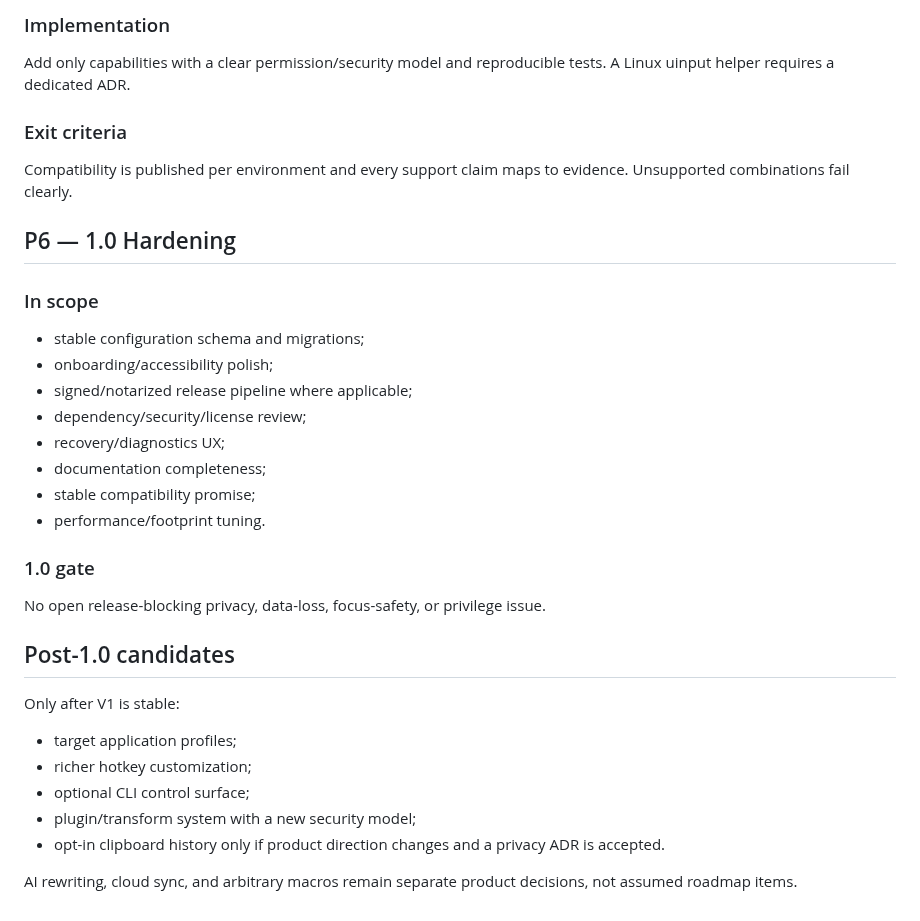
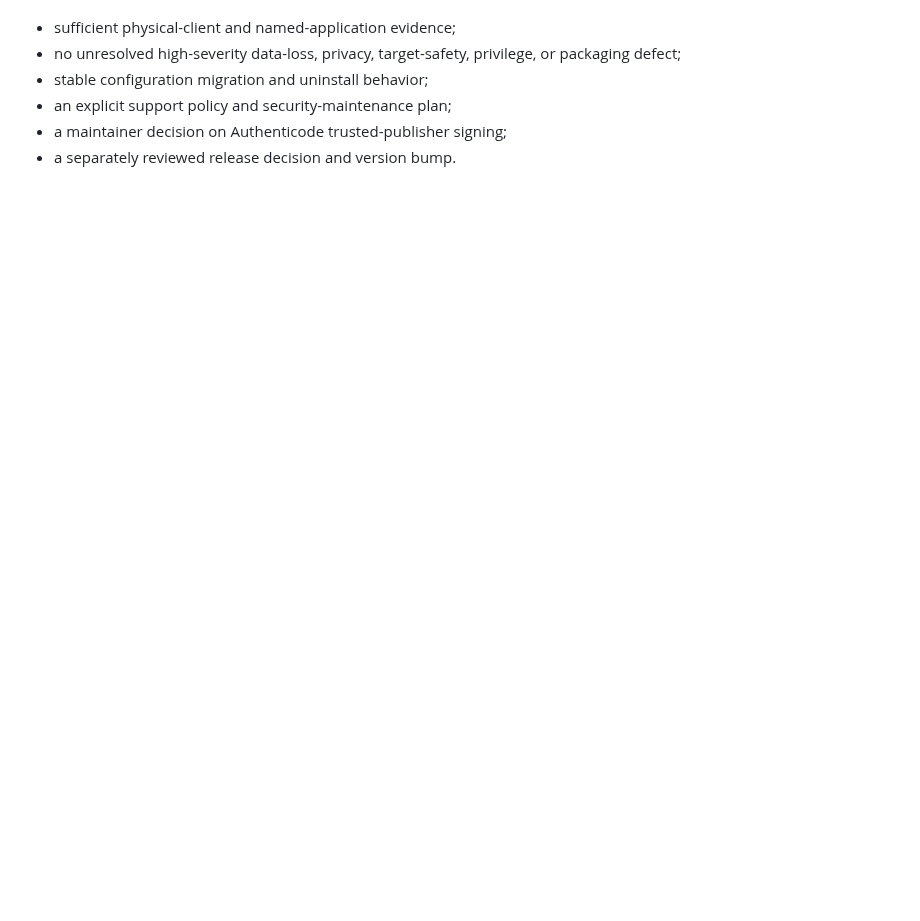
Before and after one commit to yhan-sun/ClipType, a Markdown page: docs/ROADMAP.md, the part around one of its changes. Rendered like a GitHub page; blank space fills up the shorter version.

Commit message:
docs: update roadmap through public Windows beta

```diff
--- a/docs/ROADMAP.md
+++ b/docs/ROADMAP.md
@@ -136,36 +71,6 @@ Goal: support real capability combinations without false portability claims.
-### Implementation
-
-Add only capabilities with a clear permission/security model and reproducible tests. A Linux uinput helper requires a dedicated ADR.
-
-### Exit criteria
-
-Compatibility is published per environment and every support claim maps to evidence. Unsupported combinations fail clearly.
-
-## P6 — 1.0 Hardening
-
-### In scope
-
-- stable configuration schema and migrations;
-- onboarding/accessibility polish;
-- signed/notarized release pipeline where applicable;
-- dependency/security/license review;
-- recovery/diagnostics UX;
-- documentation completeness;
-- stable compatibility promise;
-- performance/footprint tuning.
-
-### 1.0 gate
-
-No open release-blocking privacy, data-loss, focus-safety, or privilege issue.
-
-## Post-1.0 candidates
-
-Only after V1 is stable:
-
-- target application profiles;
-- richer hotkey customization;
-- optional CLI control surface;
-- plugin/transform system with a new security model;
-- opt-in clipboard history only if product direction changes and a privacy ADR is accepted.
-
-AI rewriting, cloud sync, and arbitrary macros remain separate product decisions, not assumed roadmap items.
+- sufficient physical-client and named-application evidence;
+- no unresolved high-severity data-loss, privacy, target-safety, privilege, or packaging defect;
+- stable configuration migration and uninstall behavior;
+- an explicit support policy and security-maintenance plan;
+- a maintainer decision on Authenticode trusted-publisher signing;
+- a separately reviewed release decision and version bump.
```
Also changed, not shown: other parts of docs/ROADMAP.md (+51 -116 lines).
